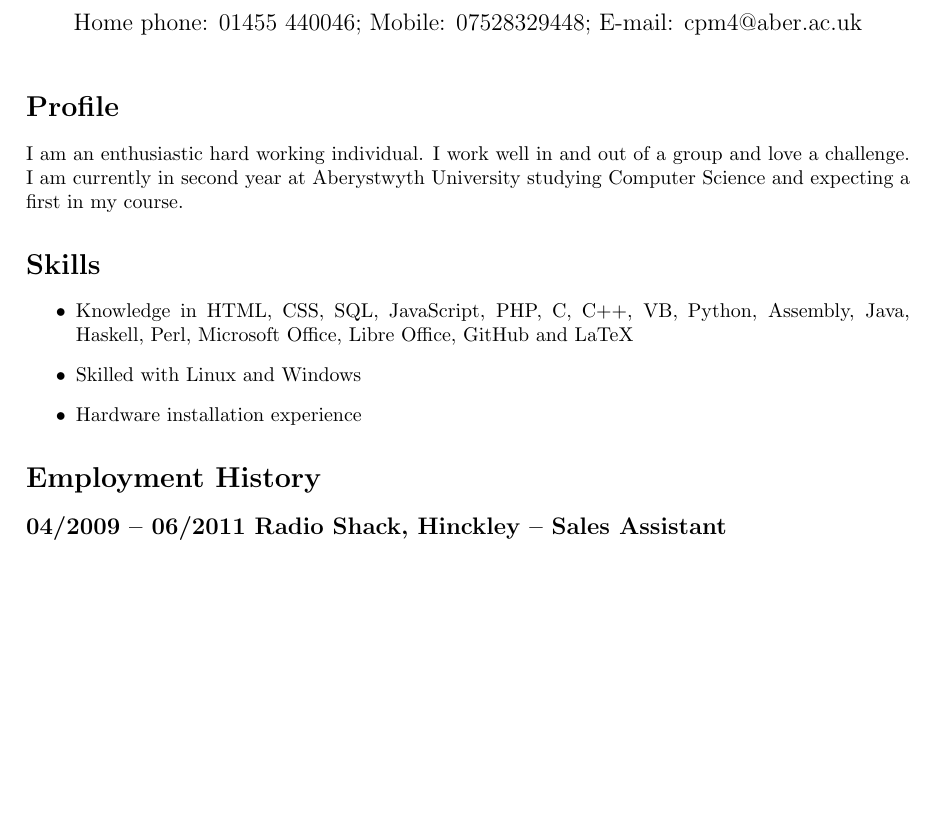
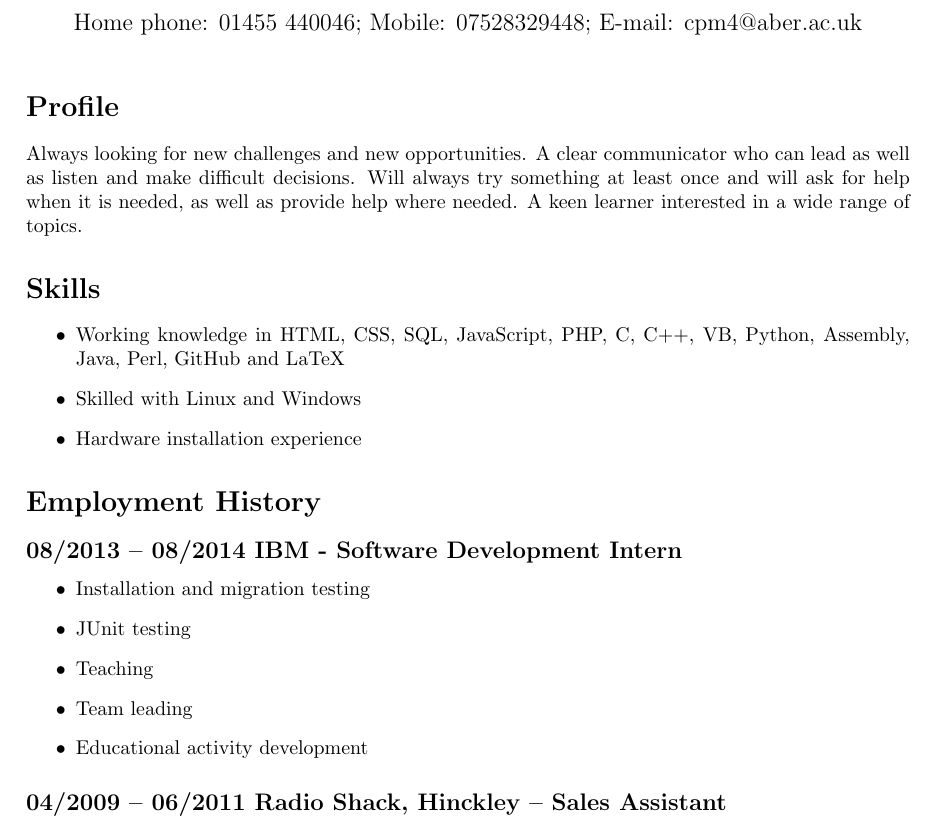
Before and after one commit to MentalMarriott/Latex_cv, a LaTeX CV (cv.tex): part of page 1 of 2, cut so that both start at the same text, the shorter picture padded with empty space. Compiled offline with pdfLaTeX.

Commit message:
Update cv.tex
added ibm job details in (still draft)

```diff
--- a/cv.tex
+++ b/cv.tex
@@ -10,16 +10,27 @@
 \pagestyle{empty}
 
 \section*{Profile}
-I am an enthusiastic hard working individual. I work well in and out of a group and love a challenge. I am currently in second year at Aberystwyth University studying Computer Science and expecting a first in my course.
+Always looking for new challenges and new opportunities. A clear communicator who can lead as well as listen and make difficult decisions. Will always try something at least once and will ask for help when it is needed, as well as provide help where needed.  A keen learner interested in a wide range of topics.
+
 
 \section*{Skills}
 \begin{itemize}
-	\item Knowledge in HTML, CSS, SQL, JavaScript, PHP, C, C++, VB, Python, Assembly, Java, Haskell, Perl, Microsoft Office, Libre Office, GitHub and LaTeX
+	\item Working knowledge in HTML, CSS, SQL, JavaScript, PHP, C, C++, VB, Python, Assembly, Java, Perl, GitHub and LaTeX
 	\item Skilled with Linux and Windows
 	\item Hardware installation experience
 \end{itemize}
 
 \section*{Employment History}
+
+\subsection*{08/2013 -- 08/2014   IBM - Software Development Intern}
+\begin{itemize}
+	\item Installation and migration testing
+	\item JUnit testing
+	\item Teaching
+	\item Team leading
+	\item Educational activity development
+\end{itemize}
+
 \subsection*{04/2009 -- 06/2011   Radio Shack, Hinckley -- Sales Assistant}
 \begin{itemize}
 	\item Trusted with key holding responsibilities
```
